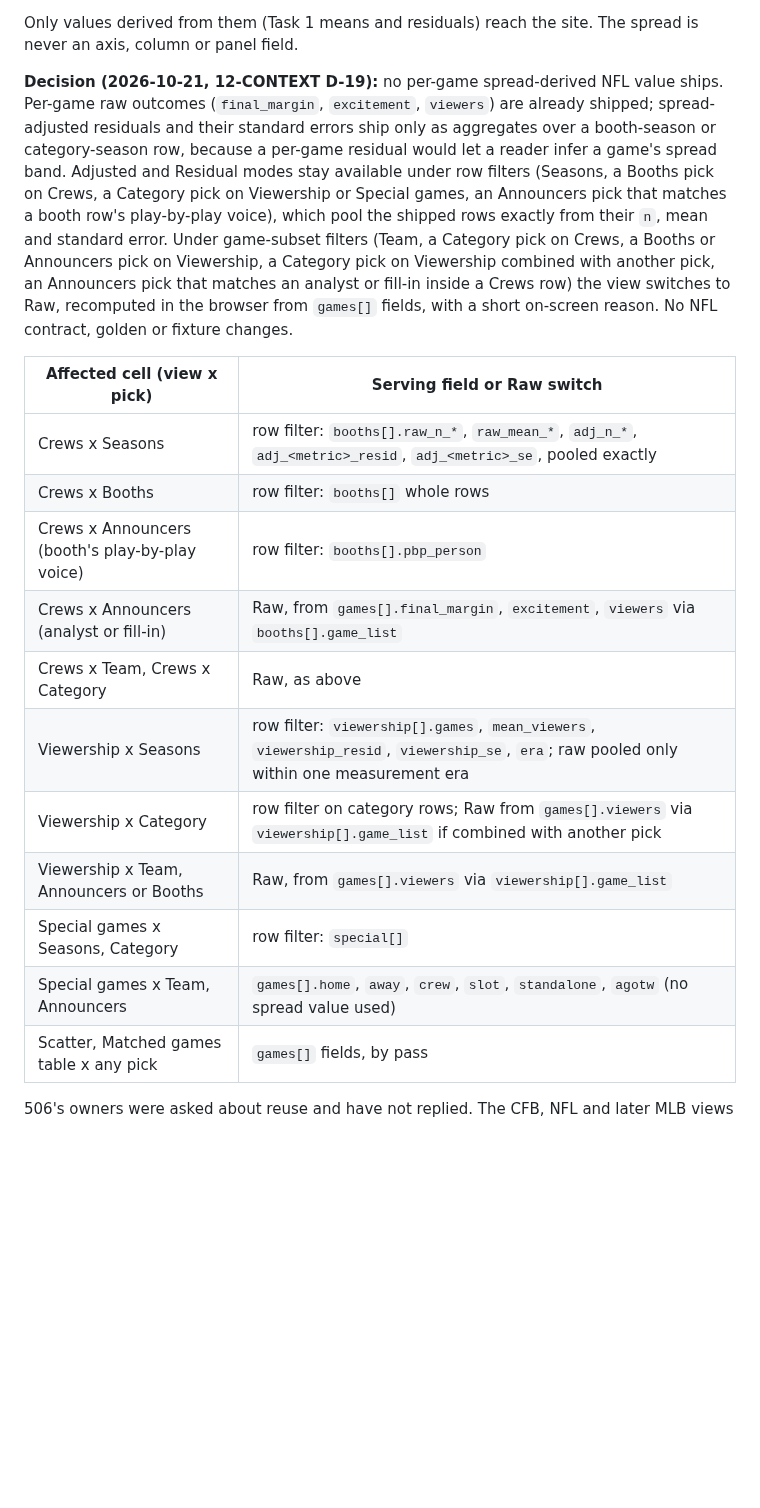
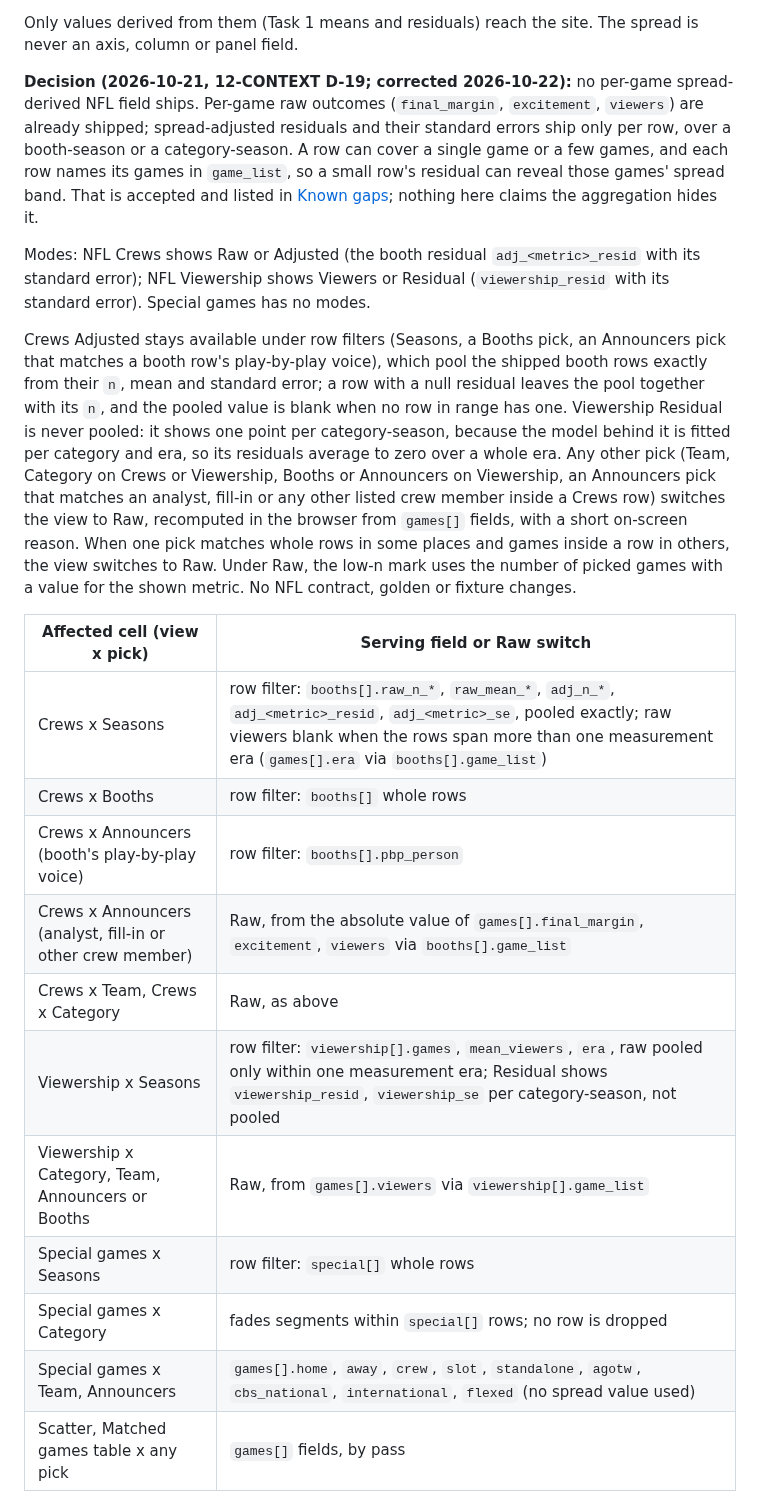
Before and after one commit to benboro/booth-review, a Markdown page: docs/sources/nfl-field-list.md, the part around the change. GitHub-like rendering; blank space fills up the shorter version.

Commit message:
Correct the DIR-06 record after review: small crew rows can reveal a spread band, Category on Viewership goes Raw, Viewership residuals stay per season

```diff
--- a/docs/sources/nfl-field-list.md
+++ b/docs/sources/nfl-field-list.md
@@ -190,32 +190,48 @@ The fields that stay analysis-only are:
 Only values derived from them (Task 1 means and residuals) reach the site. The
 spread is never an axis, column or panel field.
 
-**Decision (2026-10-21, 12-CONTEXT D-19):** no per-game spread-derived NFL
-value ships. Per-game raw outcomes (`final_margin`, `excitement`, `viewers`)
-are already shipped; spread-adjusted residuals and their standard errors ship
-only as aggregates over a booth-season or category-season row, because a
-per-game residual would let a reader infer a game's spread band. Adjusted and
-Residual modes stay available under row filters (Seasons, a Booths pick on
-Crews, a Category pick on Viewership or Special games, an Announcers pick that
-matches a booth row's play-by-play voice), which pool the shipped rows exactly
-from their `n`, mean and standard error. Under game-subset filters (Team, a
-Category pick on Crews, a Booths or Announcers pick on Viewership, a Category
-pick on Viewership combined with another pick, an Announcers pick that matches
-an analyst or fill-in inside a Crews row) the view switches to Raw, recomputed
-in the browser from `games[]` fields, with a short on-screen reason. No NFL contract, golden or fixture changes.
+**Decision (2026-10-21, 12-CONTEXT D-19; corrected 2026-10-22):** no
+per-game spread-derived NFL field ships. Per-game raw outcomes (`final_margin`,
+`excitement`, `viewers`) are already shipped; spread-adjusted residuals and
+their standard errors ship only per row, over a booth-season or a
+category-season. A row can cover a single game or a few games, and each row
+names its games in `game_list`, so a small row's residual can reveal those
+games' spread band. That is accepted and listed in
+[Known gaps](../known-gaps.md#nfl-small-crew-rows-can-reveal-a-games-spread-band);
+nothing here claims the aggregation hides it.
+
+Modes: NFL Crews shows Raw or Adjusted (the booth residual
+`adj_<metric>_resid` with its standard error); NFL Viewership shows Viewers or
+Residual (`viewership_resid` with its standard error). Special games has no
+modes.
+
+Crews Adjusted stays available under row filters (Seasons, a Booths pick, an
+Announcers pick that matches a booth row's play-by-play voice), which pool the
+shipped booth rows exactly from their `n`, mean and standard error; a row with
+a null residual leaves the pool together with its `n`, and the pooled value is
+blank when no row in range has one. Viewership Residual is never pooled: it
+shows one point per category-season, because the model behind it is fitted per
+category and era, so its residuals average to zero over a whole era. Any other
+pick (Team, Category on Crews or Viewership, Booths or Announcers on
+Viewership, an Announcers pick that matches an analyst, fill-in or any other
+listed crew member inside a Crews row) switches the view to Raw, recomputed in
+the browser from `games[]` fields, with a short on-screen reason. When one pick
+matches whole rows in some places and games inside a row in others, the view
+switches to Raw. Under Raw, the low-n mark uses the number of picked games with
+a value for the shown metric. No NFL contract, golden or fixture changes.
 
 | Affected cell (view x pick) | Serving field or Raw switch |
 |---|---|
-| Crews x Seasons | row filter: `booths[].raw_n_*`, `raw_mean_*`, `adj_n_*`, `adj_<metric>_resid`, `adj_<metric>_se`, pooled exactly |
+| Crews x Seasons | row filter: `booths[].raw_n_*`, `raw_mean_*`, `adj_n_*`, `adj_<metric>_resid`, `adj_<metric>_se`, pooled exactly; raw viewers blank when the rows span more than one measurement era (`games[].era` via `booths[].game_list`) |
 | Crews x Booths | row filter: `booths[]` whole rows |
 | Crews x Announcers (booth's play-by-play voice) | row filter: `booths[].pbp_person` |
-| Crews x Announcers (analyst or fill-in) | Raw, from `games[].final_margin`, `excitement`, `viewers` via `booths[].game_list` |
+| Crews x Announcers (analyst, fill-in or other crew member) | Raw, from the absolute value of `games[].final_margin`, `excitement`, `viewers` via `booths[].game_list` |
 | Crews x Team, Crews x Category | Raw, as above |
-| Viewership x Seasons | row filter: `viewership[].games`, `mean_viewers`, `viewership_resid`, `viewership_se`, `era`; raw pooled only within one measurement era |
-| Viewership x Category | row filter on category rows; Raw from `games[].viewers` via `viewership[].game_list` if combined with another pick |
-| Viewership x Team, Announcers or Booths | Raw, from `games[].viewers` via `viewership[].game_list` |
-| Special games x Seasons, Category | row filter: `special[]` |
-| Special games x Team, Announcers | `games[].home`, `away`, `crew`, `slot`, `standalone`, `agotw` (no spread value used) |
+| Viewership x Seasons | row filter: `viewership[].games`, `mean_viewers`, `era`, raw pooled only within one measurement era; Residual shows `viewership_resid`, `viewership_se` per category-season, not pooled |
+| Viewership x Category, Team, Announcers or Booths | Raw, from `games[].viewers` via `viewership[].game_list` |
+| Special games x Seasons | row filter: `special[]` whole rows |
+| Special games x Category | fades segments within `special[]` rows; no row is dropped |
+| Special games x Team, Announcers | `games[].home`, `away`, `crew`, `slot`, `standalone`, `agotw`, `cbs_national`, `international`, `flexed` (no spread value used) |
 | Scatter, Matched games table x any pick | `games[]` fields, by pass |
 
 506's owners were asked about reuse and have not replied. The CFB, NFL and later
```
Also changed, not shown: docs/known-gaps.md (+12 -0 lines).
